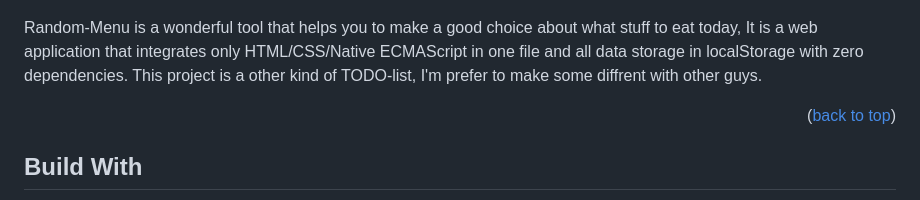
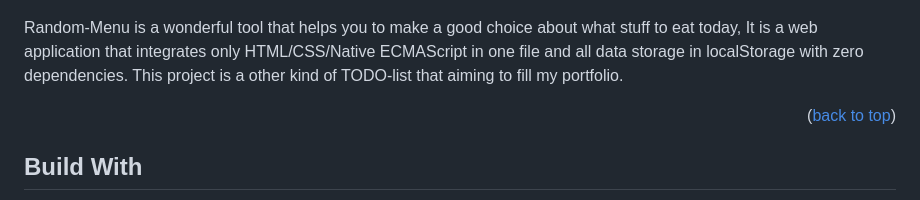
Before and after one commit to gaomingzhao666/random-menu-app, a Markdown page: README.md, the part around the change. Drawn GitHub-style.

```diff
--- a/README.md
+++ b/README.md
@@ -49,7 +49,7 @@
 </p>
 
 Random-Menu is a wonderful tool that helps you to make a good choice about what stuff to eat today, It is a web application that integrates only HTML/CSS/Native ECMAScript in one file and all data storage in localStorage with zero dependencies.
-This project is a other kind of TODO-list, I'm prefer to make some diffrent with other guys.
+This project is a other kind of TODO-list that aiming to fill my portfolio.
 
 <p align="right"> (<a href="#readme-top">back to top</a>)</p>
 
```
